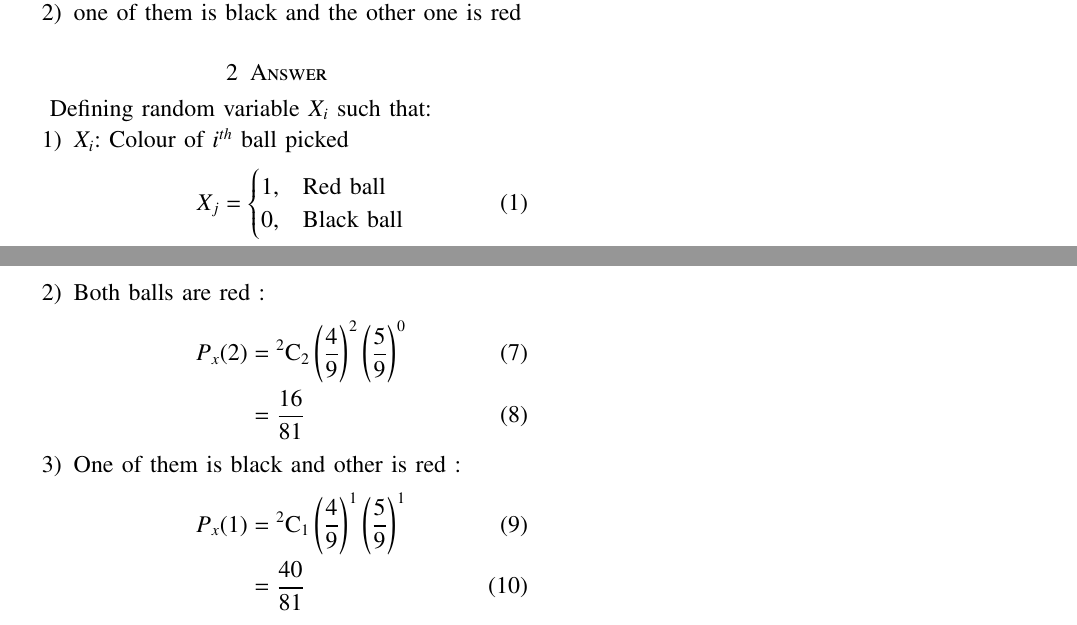
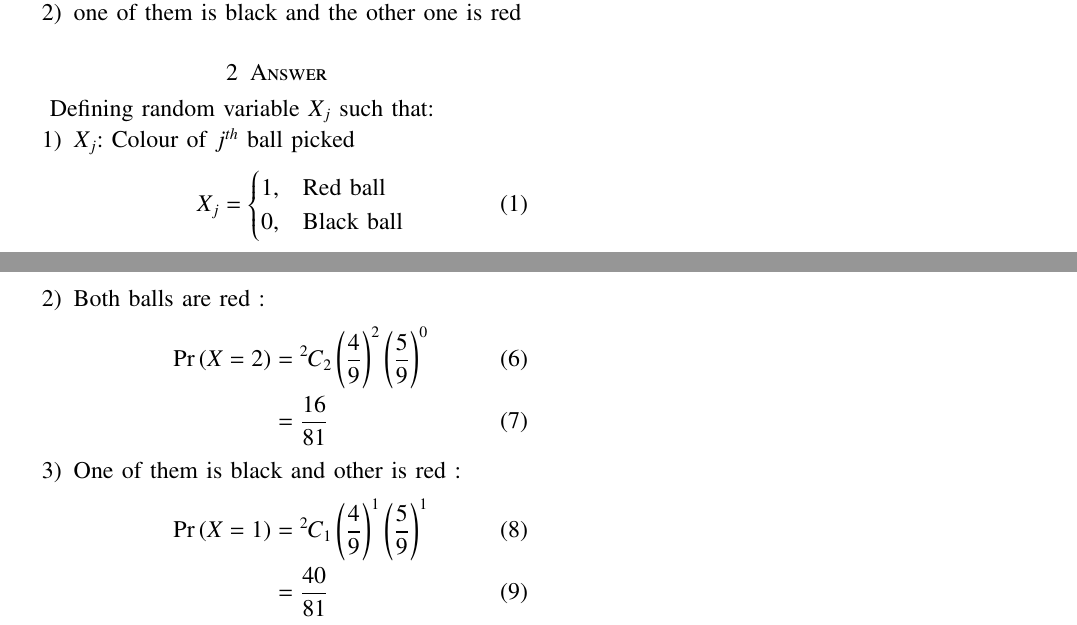
Before and after one commit to foxmaestro753/AI1110, a LaTeX problem sheet (assignment1/Assign1.tex): two parts of the page, joined at a grey line, cut so that both start at the same text. Compiled offline with pdfLaTeX.

Commit message:
seventeenth commit

```diff
--- a/assignment1/Assign1.tex
+++ b/assignment1/Assign1.tex
@@ -292,15 +297,15 @@ Two balls are drawn at random with replacement from box containing 10 black and
 \item one of them is black and the other one is red
 \end{enumerate}
 \section{Answer}
-Defining random variable $X_{i}$ such that:
+Defining random variable $X_{j}$ such that:
 \begin{enumerate}
-\item $X_{i}$: Colour of $i^{th}$ ball picked
+\item $X_{j}$: Colour of $j^{th}$ ball picked
 \begin{align}
 X_{j} &=
 \begin{cases}
   1, & \text{Red ball}\\
   0, & \text{Black ball}
-\end{cases}\\
+\end{cases}
 \end{align}
 For picking two balls, j = 1, 2\\
 Let us define, X = $X_{1}$ + $X_{2}$
@@ -319,13 +324,13 @@ n = 2
 \end{align}
 \item Both balls are red :
 \begin{align}
-P_{x}(2) &= \comb{2}{2}\brak{\frac{4}{9}}^2\brak{\frac{5}{9}}^0\\
+  \pr{X=2} &= \comb{2}{2}\brak{\frac{4}{9}}^2\brak{\frac{5}{9}}^0\\
 &= \frac{16}{81}
 \end{align}
 \item One of them is black and other is red :
 \begin{align}
-P_{x}(1) &= \comb{2}{1}\brak{\frac{4}{9}}^1\brak{\frac{5}{9}}^1\\
-&= \frac{40}{81}
+  \pr{X=1} &= \comb{2}{1}\brak{\frac{4}{9}}^1\brak{\frac{5}{9}}^1\\
+  &= \frac{40}{81}
 \end{align}
 \end{enumerate}
 \end{document}
```
Also changed, not shown: assignment1/Assign1.pdf, assignment1/Assign1.tex (5 more changed lines), 1 other file.
